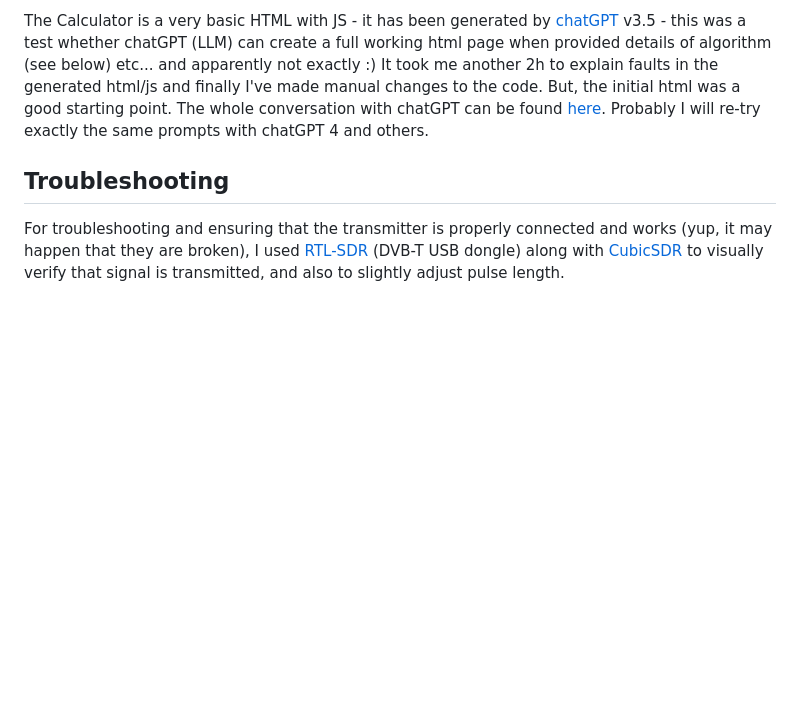
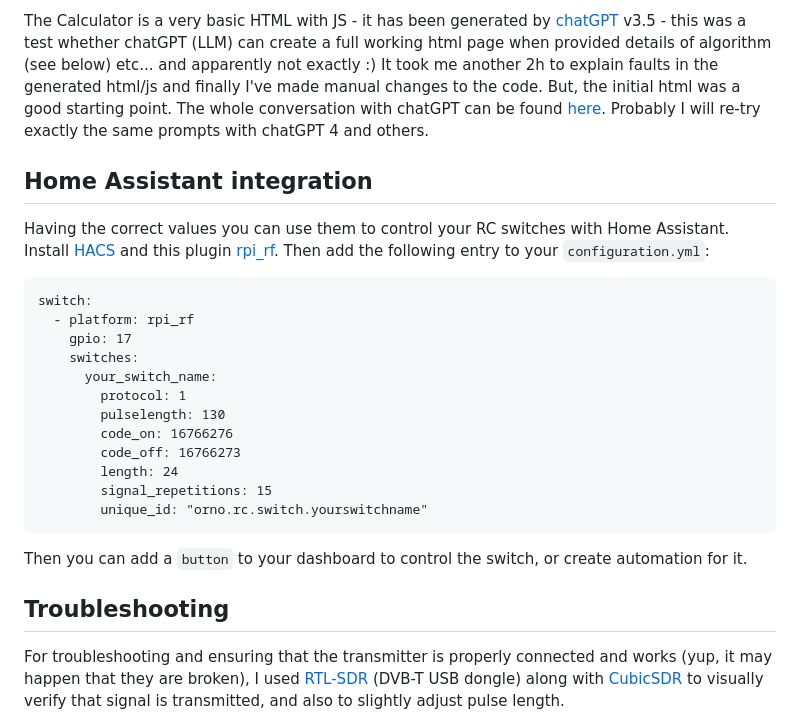
Before and after one commit to pskowronek/433-rc-switch-orno, a Markdown page: README.md, the part around the change. Drawn GitHub-style; blank space fills up the shorter version.

Commit message:
Updated README.md - HA

````diff
--- a/README.md
+++ b/README.md
@@ -36,6 +36,28 @@ The calculator produces copy-paste example for both rpi-rf and 433Utils/RPi_util
 
 The Calculator is a very basic HTML with JS - it has been generated by [chatGPT](https://chat.openai.com) v3.5 - this was a test whether chatGPT (LLM) can create a full working html page when provided details of algorithm (see below) etc... and apparently not exactly :) It took me another 2h to explain faults in the generated html/js and finally I've made manual changes to the code. But, the initial html was a good starting point. The whole conversation with chatGPT can be found [here](https://chat.openai.com/share/0981f9a2-b830-441f-970e-718a86f4a9fb). Probably I will re-try exactly the same prompts with chatGPT 4 and others.
 
+## Home Assistant integration
+
+Having the correct values you can use them to control your RC switches with Home Assistant. Install [HACS](https://hacs.xyz/) and this plugin [rpi_rf](https://github.com/markvader/ha-rpi_rf). Then add the following entry to your `configuration.yml`:
+
+```
+switch:
+  - platform: rpi_rf
+    gpio: 17
+    switches:
+      your_switch_name:
+        protocol: 1
+        pulselength: 130
+        code_on: 16766276
+        code_off: 16766273
+        length: 24
+        signal_repetitions: 15
+        unique_id: "orno.rc.switch.yourswitchname"
+```
+
+Then you can add a `button` to your dashboard to control the switch, or create automation for it.
+
+
 ## Troubleshooting
 
 For troubleshooting and ensuring that the transmitter is properly connected and works (yup, it may happen that they are broken), I used [RTL-SDR](https://en.wikipedia.org/wiki/Software-defined_radio#RTL-SDR) (DVB-T USB dongle) along with [CubicSDR](https://github.com/cjcliffe/CubicSDR) to visually verify that signal is transmitted, and also to slightly adjust pulse length.
````
